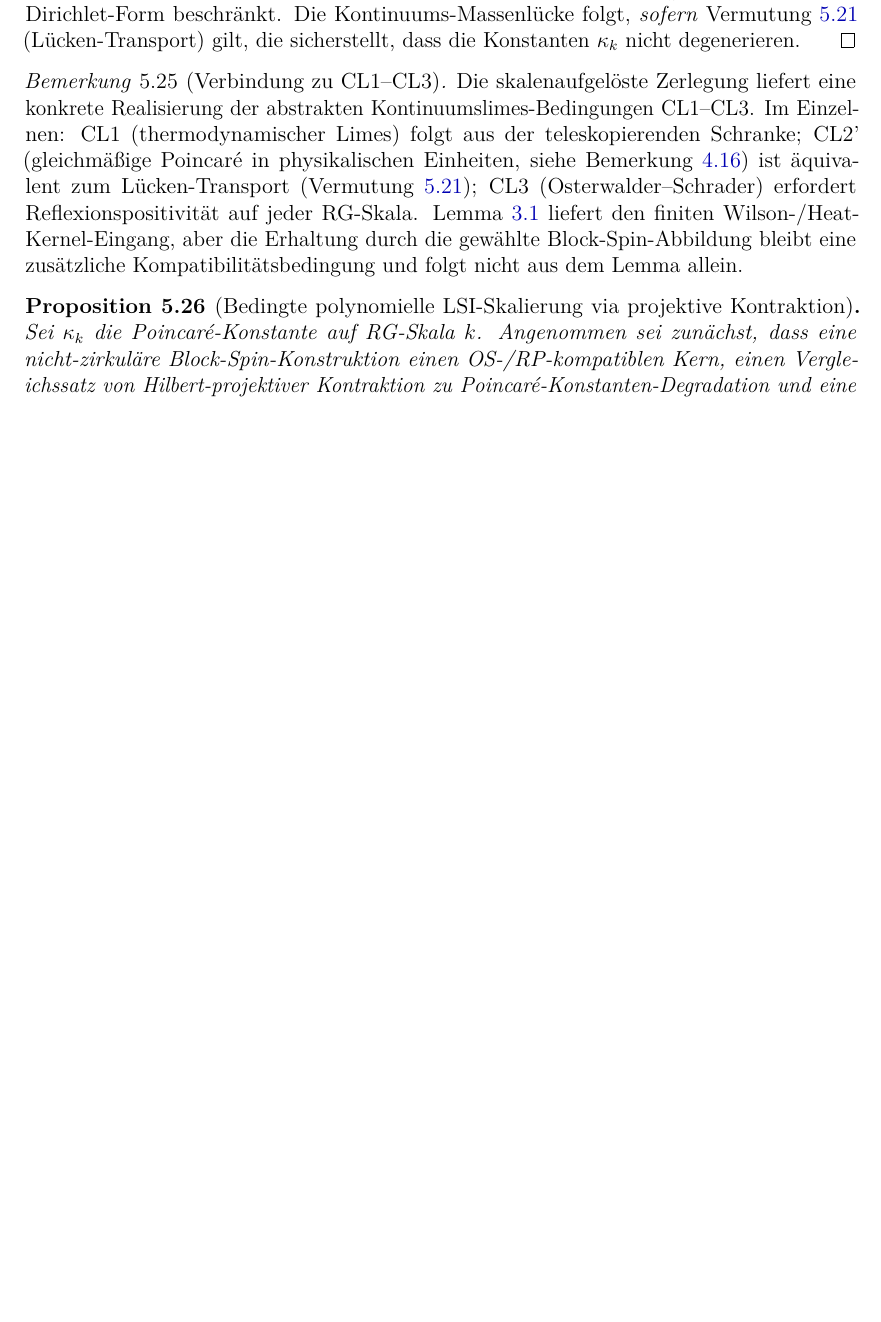
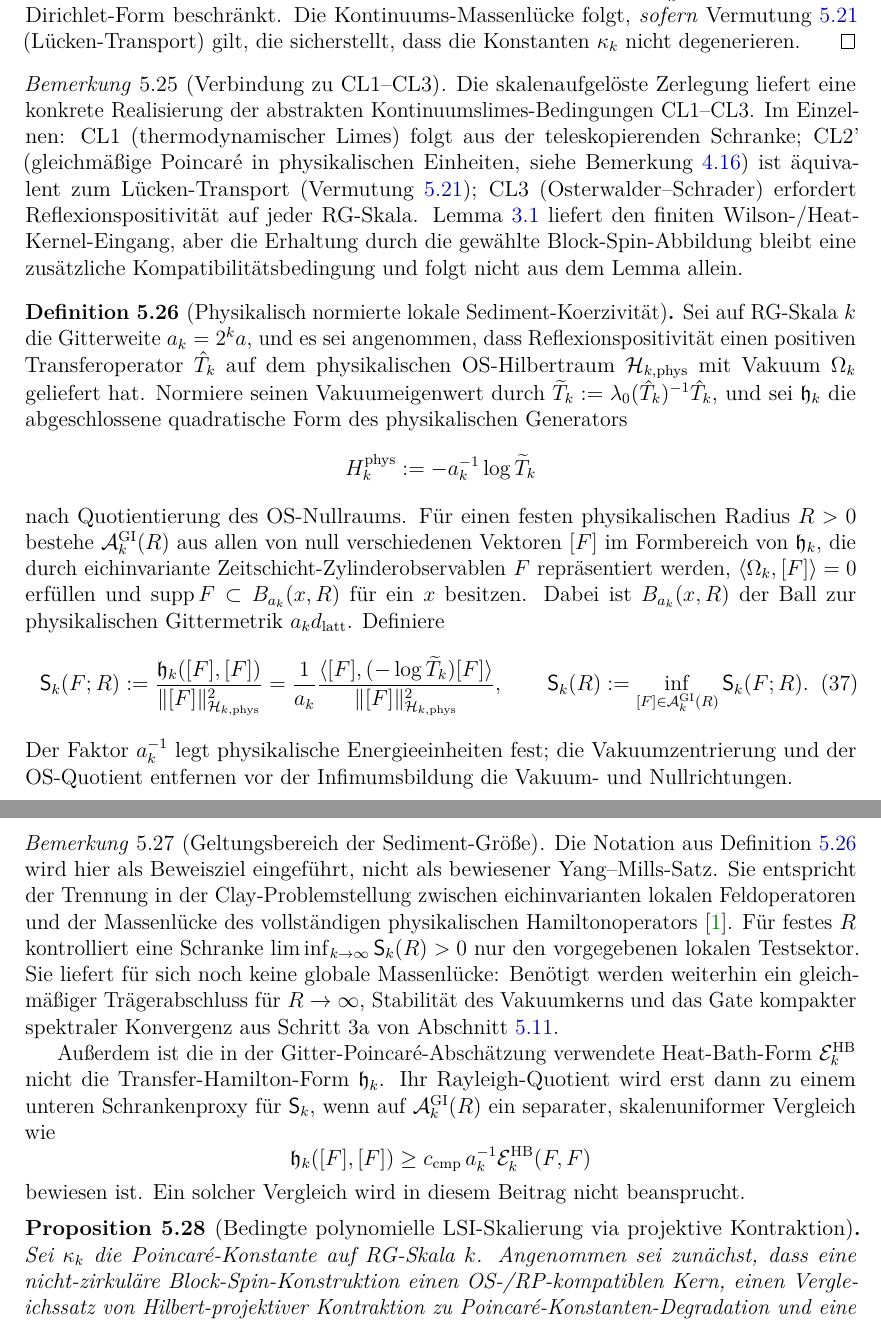
Before and after one commit to research-line/functional-stability-theory, a LaTeX paper (fst-physics/yang-mills/FST-YM_YangMills_MassGap_de.tex): part of page 34 of 53 before the commit and two parts of pages 34 and 35 of 54 after it, the two joined at a grey line, cut so that both start at the same text, the shorter picture padded with empty space. Compiled offline with pdfLaTeX.

Commit message:
docs(yang-mills): define local sediment coercivity

```diff
--- a/fst-physics/yang-mills/FST-YM_YangMills_MassGap_de.tex
+++ b/fst-physics/yang-mills/FST-YM_YangMills_MassGap_de.tex
@@ -1342,6 +1342,65 @@ wobei $\mu_k^{(\cdot)}$ das bedingte Maß auf Skala $k$ gegeben die vergröberte
 \begin{remark}[Verbindung zu CL1--CL3]
 \label{rem:hierarchical-cl}
 Die skalenaufgelöste Zerlegung liefert eine konkrete Realisierung der abstrakten Kontinuumslimes-Bedingungen CL1--CL3. Im Einzelnen: CL1 (thermodynamischer Limes) folgt aus der teleskopierenden Schranke; CL2' (gleichmäßige Poincar\'e in physikalischen Einheiten, siehe Bemerkung~\ref{rem:cl2-relaxation}) ist äquivalent zum Lücken-Transport (Vermutung~\ref{conj:gap-transport}); CL3 (Osterwalder--Schrader) erfordert Reflexionspositivität auf jeder RG-Skala. Lemma~\ref{lem:reflection-positivity} liefert den finiten Wilson-/Heat-Kernel-Eingang, aber die Erhaltung durch die gewählte Block-Spin-Abbildung bleibt eine zusätzliche Kompatibilitätsbedingung und folgt nicht aus dem Lemma allein.
+\end{remark}
+
+\begin{definition}[Physikalisch normierte lokale Sediment-Koerzivität]
+\label{def:local-sediment-coercivity}
+Sei auf RG-Skala~$k$ die Gitterweite $a_k=2^k a$, und es sei angenommen,
+dass Reflexionspositivität einen positiven Transferoperator $\hat T_k$ auf dem
+physikalischen OS-Hilbertraum $\mathcal H_{k,\mathrm{phys}}$ mit Vakuum
+$\Omega_k$ geliefert hat. Normiere seinen Vakuumeigenwert durch
+$\widetilde T_k:=\lambda_0(\hat T_k)^{-1}\hat T_k$, und sei
+$\mathfrak h_k$ die abgeschlossene quadratische Form des physikalischen
+Generators
+\[
+  H_k^{\mathrm{phys}}:=-a_k^{-1}\log \widetilde T_k
+\]
+nach Quotientierung des OS-Nullraums. Für einen festen physikalischen Radius
+$R>0$ bestehe $\mathcal A_k^{\mathrm{GI}}(R)$ aus allen von null verschiedenen
+Vektoren $[F]$ im Formbereich von $\mathfrak h_k$, die durch eichinvariante
+Zeitschicht-Zylinderobservablen~$F$ repräsentiert werden,
+$\langle\Omega_k,[F]\rangle=0$ erfüllen und
+$\operatorname{supp}F\subset B_{a_k}(x,R)$ für ein~$x$ besitzen. Dabei ist
+$B_{a_k}(x,R)$ der Ball zur physikalischen Gittermetrik
+$a_k d_{\mathrm{latt}}$. Definiere
+\begin{equation}\label{eq:local-sediment-coercivity}
+  \mathsf S_k(F;R)
+  :=\frac{\mathfrak h_k([F],[F])}{\lVert[F]\rVert_{\mathcal H_{k,\mathrm{phys}}}^{2}}
+  =\frac{1}{a_k}
+    \frac{\langle[F],(-\log\widetilde T_k)[F]\rangle}
+         {\lVert[F]\rVert_{\mathcal H_{k,\mathrm{phys}}}^{2}},
+  \qquad
+  \mathsf S_k(R):=\inf_{[F]\in\mathcal A_k^{\mathrm{GI}}(R)}\mathsf S_k(F;R).
+\end{equation}
+Der Faktor $a_k^{-1}$ legt physikalische Energieeinheiten fest; die
+Vakuumzentrierung und der OS-Quotient entfernen vor der Infimumsbildung die
+Vakuum- und Nullrichtungen.
+\end{definition}
+
+\begin{remark}[Geltungsbereich der Sediment-Größe]
+\label{rem:local-sediment-scope}
+Die Notation aus Definition~\ref{def:local-sediment-coercivity} wird hier als
+Beweisziel eingeführt, nicht als bewiesener Yang--Mills-Satz. Sie entspricht
+der Trennung in der Clay-Problemstellung zwischen eichinvarianten lokalen
+Feldoperatoren und der Massenlücke des vollständigen physikalischen
+Hamiltonoperators~\cite{JaffeWitten2000}. Für festes~$R$ kontrolliert eine
+Schranke $\liminf_{k\to\infty}\mathsf S_k(R)>0$ nur den vorgegebenen lokalen
+Testsektor. Sie liefert für sich noch keine globale Massenlücke: Benötigt werden
+weiterhin ein gleichmäßiger Trägerabschluss für $R\to\infty$, Stabilität des
+Vakuumkerns und das Gate kompakter spektraler Konvergenz aus Schritt~3a von
+Abschnitt~\ref{sec:gamma-rg}.
+
+Außerdem ist die in der Gitter-Poincar\'e-Abschätzung verwendete Heat-Bath-Form
+$\mathcal E_k^{\mathrm{HB}}$ nicht die Transfer-Hamilton-Form $\mathfrak h_k$.
+Ihr Rayleigh-Quotient wird erst dann zu einem unteren Schrankenproxy für
+$\mathsf S_k$, wenn auf $\mathcal A_k^{\mathrm{GI}}(R)$ ein separater,
+skalenuniformer Vergleich wie
+\[
+  \mathfrak h_k([F],[F])
+  \geq c_{\mathrm{cmp}}\,a_k^{-1}\mathcal E_k^{\mathrm{HB}}(F,F)
+\]
+bewiesen ist. Ein solcher Vergleich wird in diesem Beitrag nicht beansprucht.
 \end{remark}
 
 \begin{proposition}[Bedingte polynomielle LSI-Skalierung via projektive Kontraktion]
```
Also changed, not shown: fst-physics/yang-mills/FST-YM_YangMills_MassGap_en.tex (+56 -0 lines).
